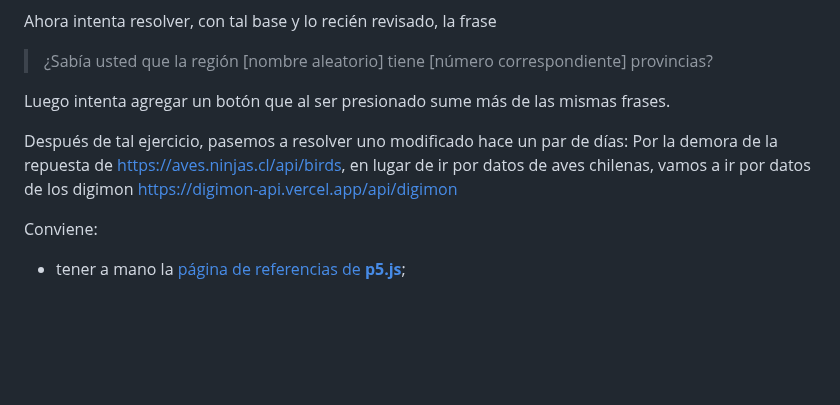
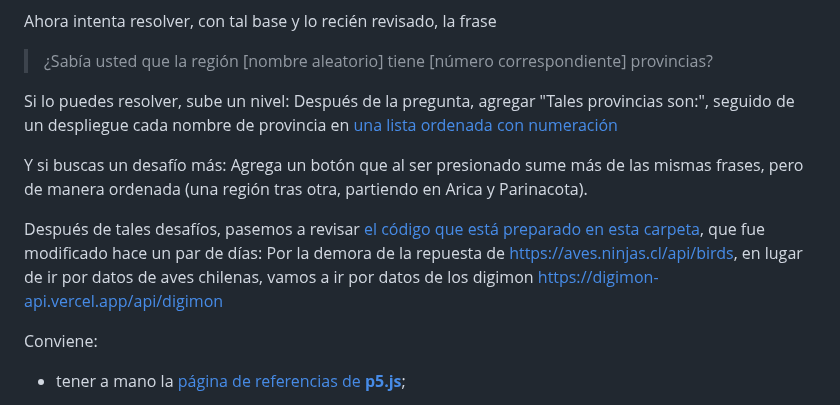
Before and after one commit to profesorfaco/dno037-2023-1, a Markdown page: clase-03/README.md, the part around the change. GitHub-like rendering; blank space fills up the shorter version.

```diff
--- a/clase-03/README.md
+++ b/clase-03/README.md
@@ -199,9 +199,11 @@ Ahora intenta resolver, con tal base y lo recién revisado, la frase
 
 > ¿Sabía usted que la región [nombre aleatorio] tiene [número correspondiente] provincias?
 
-Luego intenta agregar un botón que al ser presionado sume más de las mismas frases.
+Si lo puedes resolver, sube un nivel: Después de la pregunta, agregar "Tales provincias son:", seguido de un despliegue cada nombre de provincia en [una lista ordenada con numeración](https://developer.mozilla.org/es/docs/Web/HTML/Element/ol)
 
-Después de tal ejercicio, pasemos a resolver uno modificado hace un par de días: Por la demora de la repuesta de https://aves.ninjas.cl/api/birds, en lugar de ir por datos de aves chilenas, vamos a ir por datos de los digimon https://digimon-api.vercel.app/api/digimon
+Y si buscas un desafío más: Agrega un botón que al ser presionado sume más de las mismas frases, pero de manera ordenada (una región tras otra, partiendo en Arica y Parinacota).
+
+Después de tales desafíos, pasemos a revisar [el código que está preparado en esta carpeta](https://profesorfaco.github.io/dno037-2023/clase-03/), que fue modificado hace un par de días: Por la demora de la repuesta de https://aves.ninjas.cl/api/birds, en lugar de ir por datos de aves chilenas, vamos a ir por datos de los digimon https://digimon-api.vercel.app/api/digimon
 
 Conviene:
 
```
